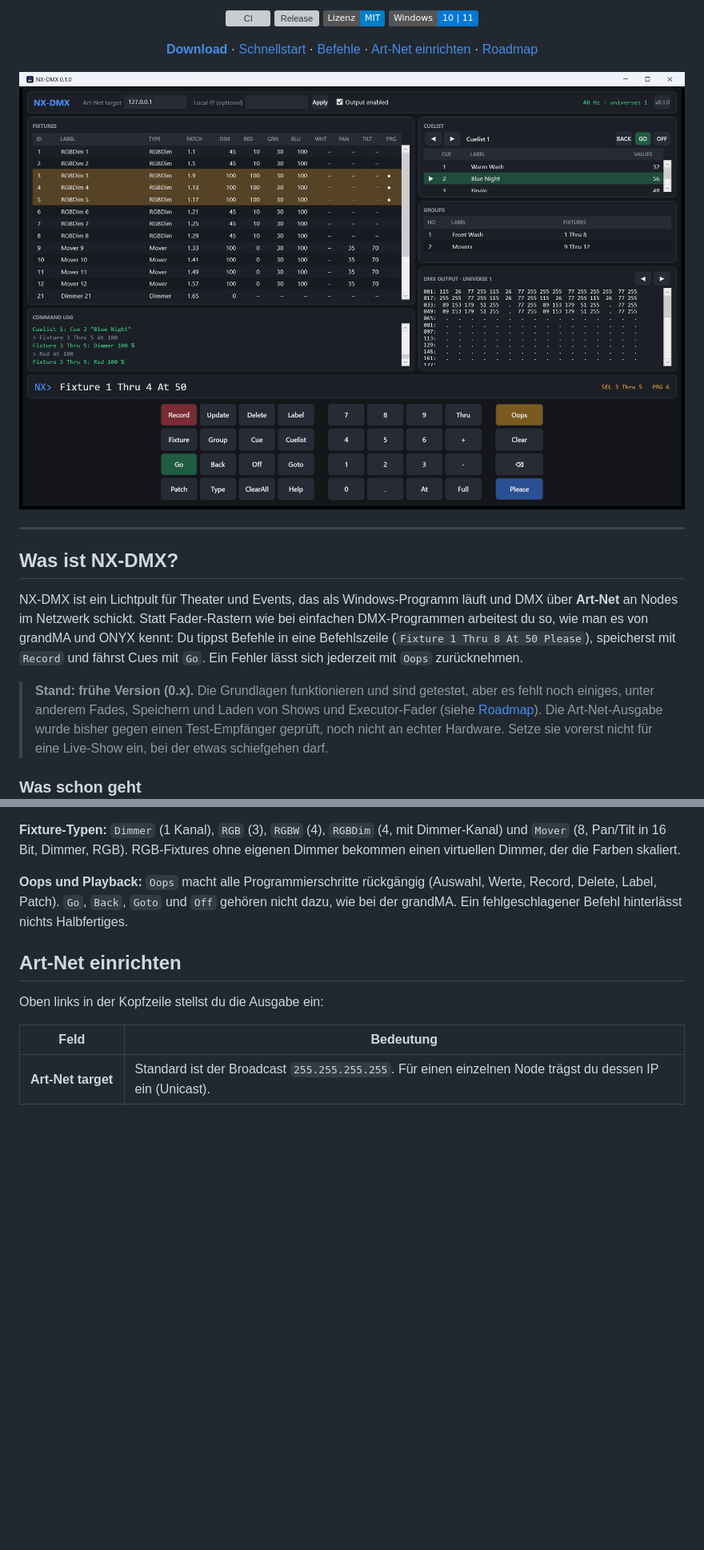
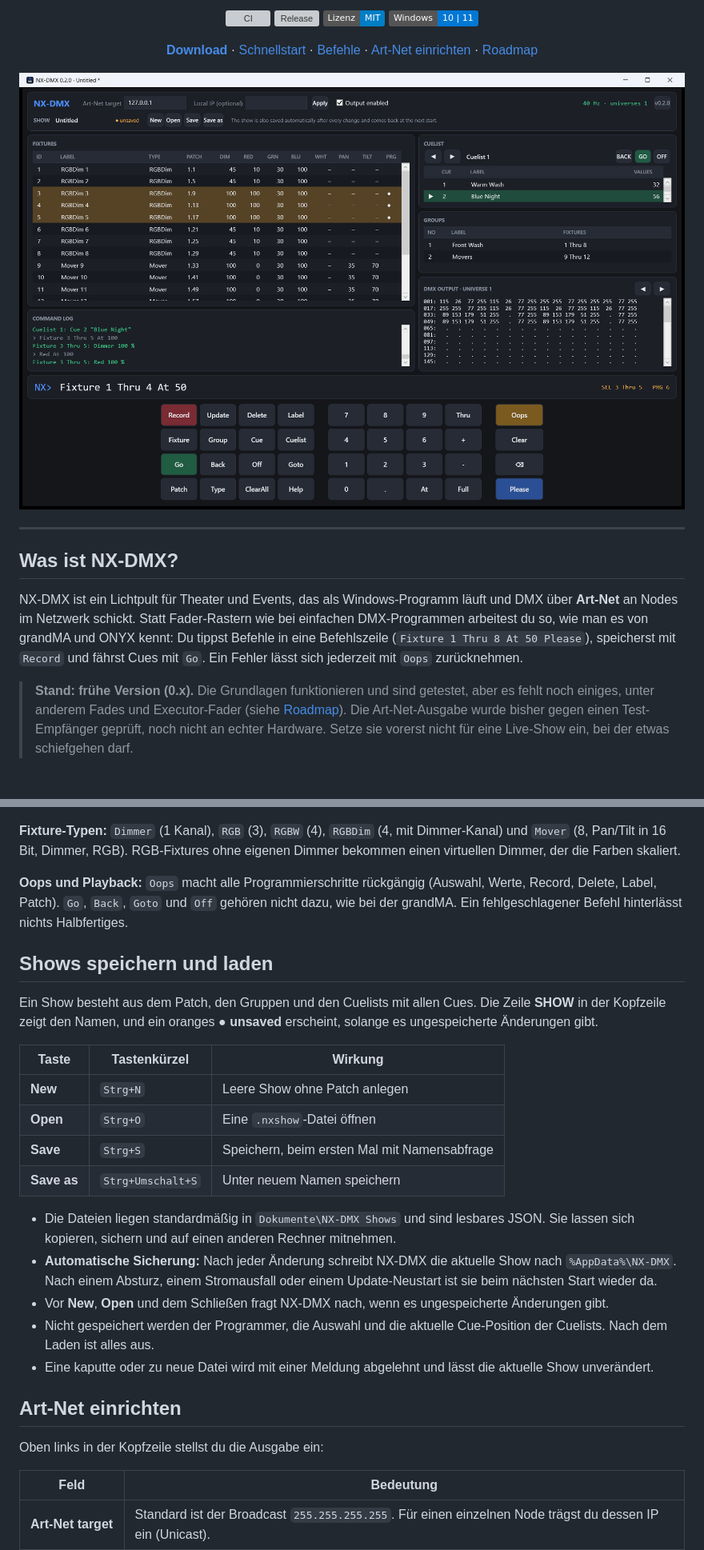
Before and after one commit to nexoGroups/NX-DMX, a Markdown page: README.md, 2 parts joined by grey strips. Shown at 80% size. GitHub-like rendering; pictures changed too: docs/images/overview.png; badges without logos; blank space fills up the shorter version; grey boxes are pictures that could not be loaded.

```diff
--- a/README.md
+++ b/README.md
@@ -31,7 +31,7 @@ kennt: Du tippst Befehle in eine Befehlszeile (`Fixture 1 Thru 8 At 50 Please`),
 Cues mit `Go`. Ein Fehler lässt sich jederzeit mit `Oops` zurücknehmen.
 
 > **Stand: frühe Version (0.x).** Die Grundlagen funktionieren und sind getestet, aber es fehlt noch einiges, unter
-> anderem Fades, Speichern und Laden von Shows und Executor-Fader (siehe [Roadmap](#roadmap)). Die Art-Net-Ausgabe
+> anderem Fades und Executor-Fader (siehe [Roadmap](#roadmap)). Die Art-Net-Ausgabe
 > wurde bisher gegen einen Test-Empfänger geprüft, noch nicht an echter Hardware. Setze sie vorerst nicht für eine
 > Live-Show ein, bei der etwas schiefgehen darf.
 
@@ -122,6 +124,27 @@ Befehle auf.
 `Go`, `Back`, `Goto` und `Off` gehören nicht dazu, wie bei der grandMA. Ein fehlgeschlagener Befehl hinterlässt nichts
 Halbfertiges.
 
+## Shows speichern und laden
+
+Ein Show besteht aus dem Patch, den Gruppen und den Cuelists mit allen Cues. Die Zeile **SHOW** in der Kopfzeile zeigt
+den Namen, und ein oranges **● unsaved** erscheint, solange es ungespeicherte Änderungen gibt.
+
+| Taste | Tastenkürzel | Wirkung |
+|---|---|---|
+| **New** | `Strg+N` | Leere Show ohne Patch anlegen |
+| **Open** | `Strg+O` | Eine `.nxshow`-Datei öffnen |
+| **Save** | `Strg+S` | Speichern, beim ersten Mal mit Namensabfrage |
+| **Save as** | `Strg+Umschalt+S` | Unter neuem Namen speichern |
+
+- Die Dateien liegen standardmäßig in `Dokumente\NX-DMX Shows` und sind lesbares JSON. Sie lassen sich kopieren, sichern
+  und auf einen anderen Rechner mitnehmen.
+- **Automatische Sicherung:** Nach jeder Änderung schreibt NX-DMX die aktuelle Show nach `%AppData%\NX-DMX`. Nach einem
+  Absturz, einem Stromausfall oder einem Update-Neustart ist sie beim nächsten Start wieder da.
+- Vor **New**, **Open** und dem Schließen fragt NX-DMX nach, wenn es ungespeicherte Änderungen gibt.
+- Nicht gespeichert werden der Programmer, die Auswahl und die aktuelle Cue-Position der Cuelists. Nach dem Laden ist
+  alles aus.
+- Eine kaputte oder zu neue Datei wird mit einer Meldung abgelehnt und lässt die aktuelle Show unverändert.
+
 ## Art-Net einrichten
 
 Oben links in der Kopfzeile stellst du die Ausgabe ein:
```
Also changed, not shown: other parts of README.md (+6 -4 lines), docs/release-notes/0.2.0.md (added, +19 -0 lines), 8 other files.
